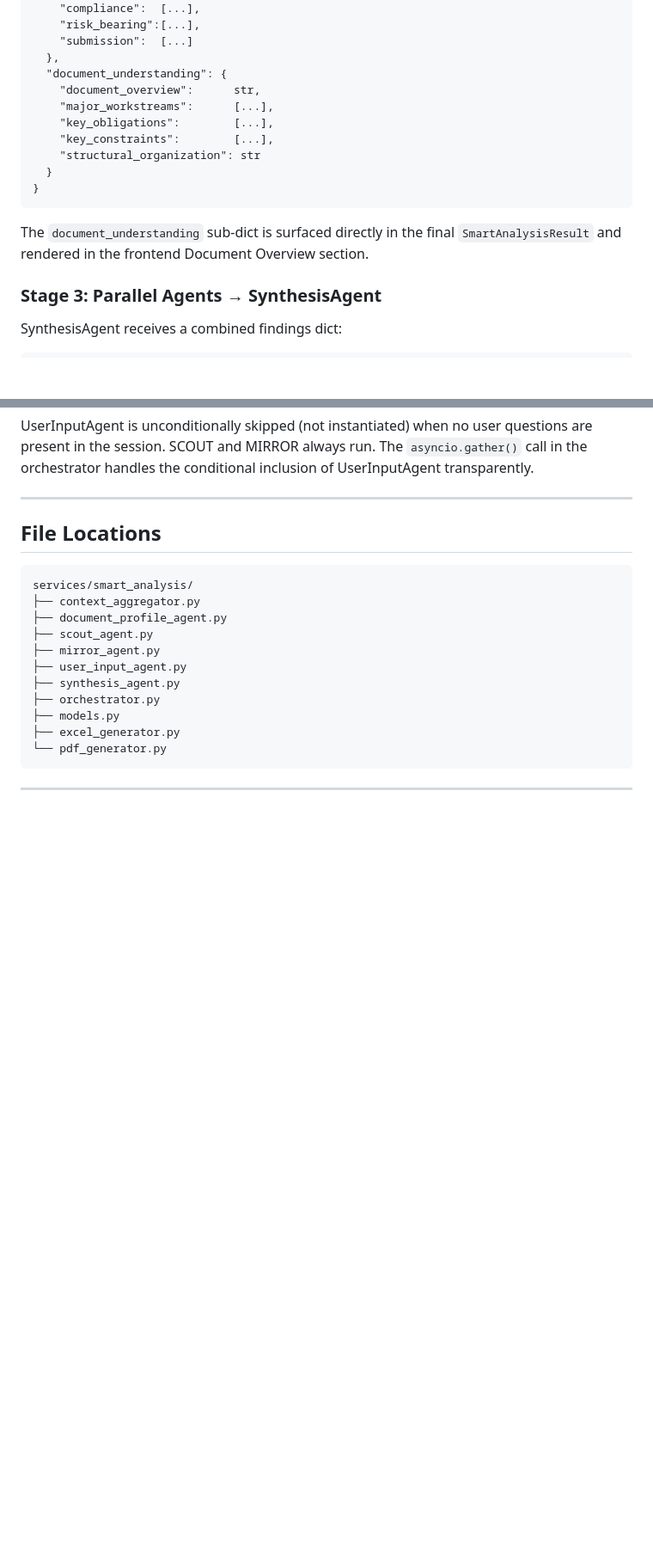
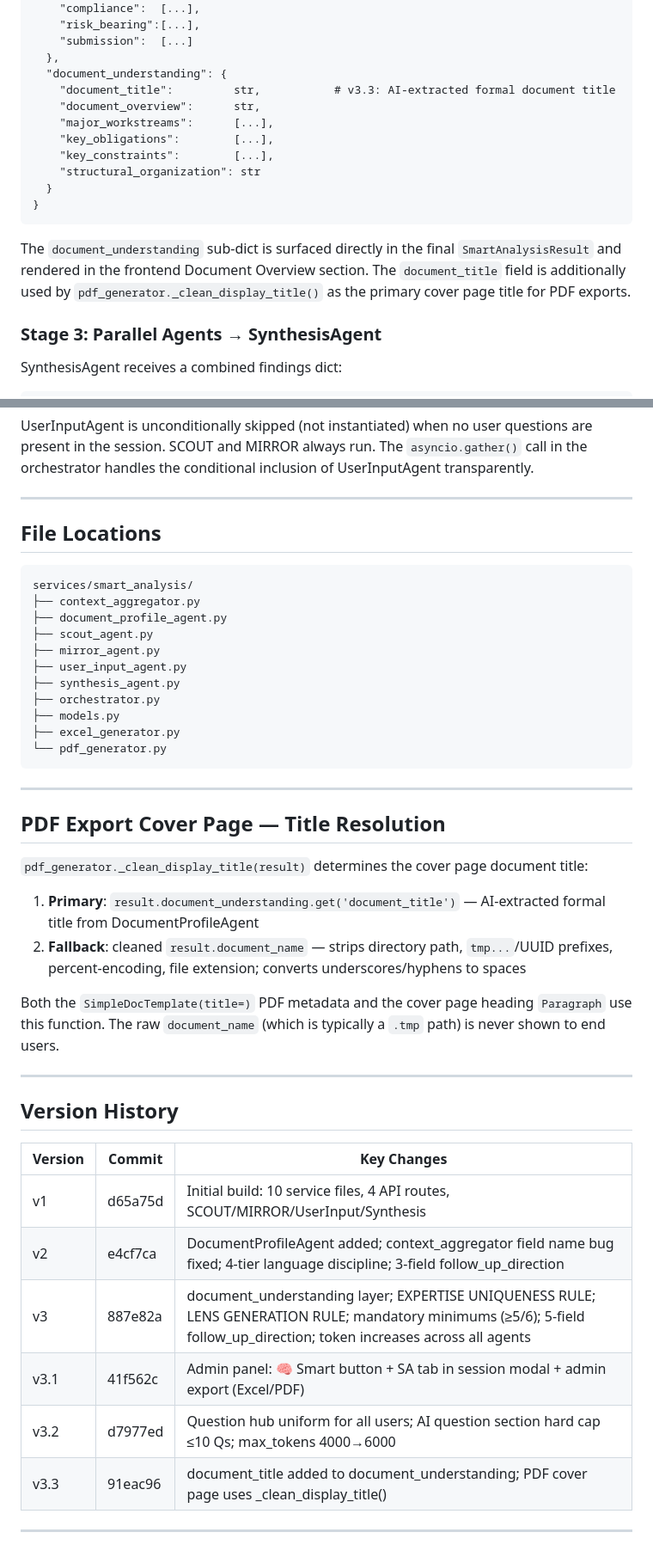
Before and after one commit to AILLCSteve/BidBrief, a Markdown page: docs/smart_analysis/SMART_ANALYSIS_ARCHITECTURE.md, 2 parts joined by grey strips. Shown at 86% size. Rendered like a GitHub page; blank space fills up the shorter version.

Commit message:
docs: update digest + architecture doc through v3.3 (2026-03-25)
digestsynopsisSUMMARY.md:
  - §11.3: document_understanding note now includes document_title field
  - §11.8: v3.1–v3.3 version history entries added (admin SA panel,
    question hub uniformity, AI section cap, PDF cover title fix)
  - §12: items 7-9 added covering all session-2 features
  - Footer timestamp updated

docs/smart_analysis/SMART_ANALYSIS_ARCHITECTURE.md:
  - document_understanding schema: document_title field added (v3.3)
  - Stage 2 data flow note: document_title → _clean_display_title()
  - New section: PDF Export Cover Page — Title Resolution
  - New section: Version History table (v1 through v3.3)

Co-Authored-By: Claude Sonnet 4.6 <noreply@anthropic.com>

````diff
--- a/docs/smart_analysis/SMART_ANALYSIS_ARCHITECTURE.md
+++ b/docs/smart_analysis/SMART_ANALYSIS_ARCHITECTURE.md
@@ -97,6 +97,7 @@ doc_profile = {
     "submission":  [...]
   },
   "document_understanding": {
+    "document_title":         str,           # v3.3: AI-extracted formal document title
     "document_overview":      str,
     "major_workstreams":      [...],
     "key_obligations":        [...],
@@ -106,7 +107,7 @@ doc_profile = {
 }
 ```
 
-The `document_understanding` sub-dict is surfaced directly in the final `SmartAnalysisResult` and rendered in the frontend Document Overview section.
+The `document_understanding` sub-dict is surfaced directly in the final `SmartAnalysisResult` and rendered in the frontend Document Overview section. The `document_title` field is additionally used by `pdf_generator._clean_display_title()` as the primary cover page title for PDF exports.
 
 ### Stage 3: Parallel Agents → SynthesisAgent
 
@@ -287,3 +288,27 @@ services/smart_analysis/
 ```
 
 ---
+
+## PDF Export Cover Page — Title Resolution
+
+`pdf_generator._clean_display_title(result)` determines the cover page document title:
+
+1. **Primary**: `result.document_understanding.get('document_title')` — AI-extracted formal title from DocumentProfileAgent
+2. **Fallback**: cleaned `result.document_name` — strips directory path, `tmp...`/UUID prefixes, percent-encoding, file extension; converts underscores/hyphens to spaces
+
+Both the `SimpleDocTemplate(title=)` PDF metadata and the cover page heading `Paragraph` use this function. The raw `document_name` (which is typically a `.tmp` path) is never shown to end users.
+
+---
+
+## Version History
+
+| Version | Commit | Key Changes |
+|---------|--------|-------------|
+| v1 | d65a75d | Initial build: 10 service files, 4 API routes, SCOUT/MIRROR/UserInput/Synthesis |
+| v2 | e4cf7ca | DocumentProfileAgent added; context_aggregator field name bug fixed; 4-tier language discipline; 3-field follow_up_direction |
+| v3 | 887e82a | document_understanding layer; EXPERTISE UNIQUENESS RULE; LENS GENERATION RULE; mandatory minimums (≥5/6); 5-field follow_up_direction; token increases across all agents |
+| v3.1 | 41f562c | Admin panel: 🧠 Smart button + SA tab in session modal + admin export (Excel/PDF) |
+| v3.2 | d7977ed | Question hub uniform for all users; AI question section hard cap ≤10 Qs; max_tokens 4000→6000 |
+| v3.3 | 91eac96 | document_title added to document_understanding; PDF cover page uses _clean_display_title() |
+
+---
````
Also changed, not shown: digestsynopsisSUMMARY.md (+12 -2 lines).
